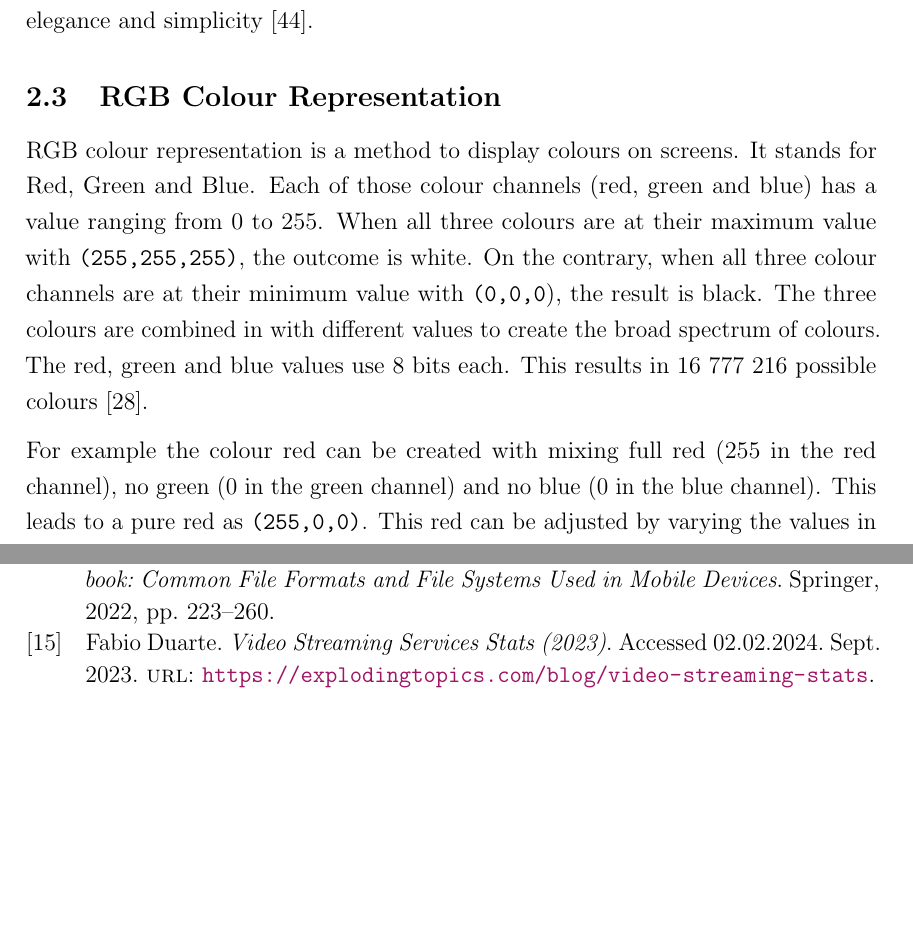
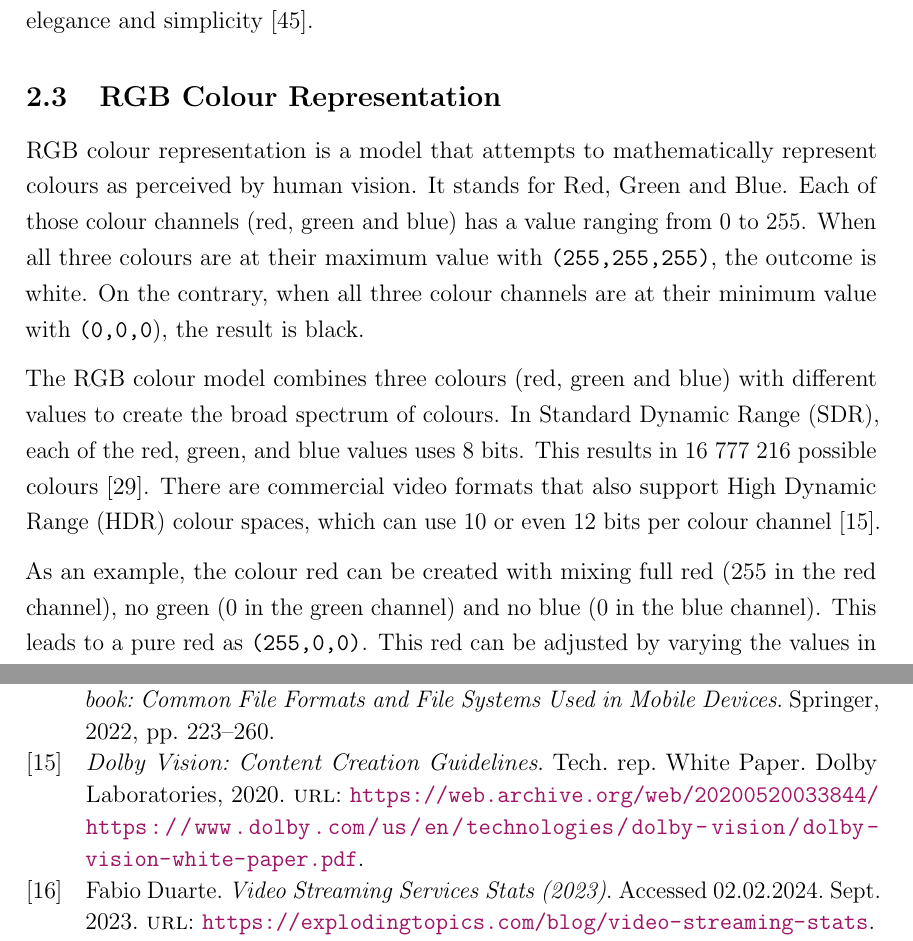
Before and after one commit to Pina-Cola/MasterThesis, a LaTeX thesis (MasterThesis.tex, which reads subfiles/ColourBackground.tex): two parts of pages 14 and 75 of 96 before the commit and two parts of pages 14 and 75 of 97 after it, joined at a grey line, cut so that both start at the same text, the shorter picture padded with empty space. Compiled offline with pdfLaTeX.

Commit message:
feedback supervisor

```diff
--- a/subfiles/ColourBackground.tex
+++ b/subfiles/ColourBackground.tex
@@ -262,21 +262,21 @@ positive associations with their products, because of its cheerful and optimisti
 
 
 
-
-
 %-----------------------------------------------------------------------------------
 \subsection{RGB Colour Representation}
 \label{subsection:RGB}
 
 
-RGB colour representation is a method to display colours on screens. It stands for Red, Green and Blue.
+RGB colour representation is a model that attempts to mathematically represent colours as perceived by human vision. It stands for Red, Green and Blue.
 Each of those colour channels (red, green and blue) has a value ranging from 0 to 255. When all three colours are at their maximum value with \texttt{(255,255,255)}, the outcome is white. On the contrary, when all three colour channels are at their minimum value with \texttt{(0,0,0}), the result is black.
-%
-The three colours are combined in with different values to create the broad spectrum of colours. The red, green and blue values use 8 bits each. This results in $16\ 777\ 216$ possible colours~\cite{colourRGB}.
+
+The RGB colour model combines three colours (red, green and blue) with different values to create the broad spectrum of colours. In Standard Dynamic Range (SDR), each of the red, green, and blue values uses 8 bits. This results in $16\ 777\ 216$ possible colours~\cite{colourRGB}. There are commercial video formats that also support High Dynamic Range (HDR) colour spaces, which can use 10 or even 12 bits per colour channel~\cite{Dolby}.
+
+% The three colours are combined in with different values to create the broad spectrum of colours. The red, green and blue values use 8 bits each. This results in $16\ 777\ 216$ possible colours~\cite{colourRGB}.
 
 
 
-For example the colour red can be created with mixing full red (255 in the red channel), no green (0 in the green channel) and no blue (0 in the blue channel). This leads to a pure red as \texttt{(255,0,0)}.
+As an example, the colour red can be created with mixing full red (255 in the red channel), no green (0 in the green channel) and no blue (0 in the blue channel). This leads to a pure red as \texttt{(255,0,0)}.
 This red can be adjusted by varying the values in the other colour channels. By decreasing the red value, tones such as a dark maroon with \texttt{(130,0,0)} can be achieved and with a higher red and green value a vibrant crimson with \texttt{(200,50,10)} can be achieved. On the other hand, by increasing blue while maintaining a high red channel, tones including scarlet \texttt{(255,40,0)} or coral \texttt{(255,120,80)} can be created. In addition to this, introducing equal amounts of green and blue alongside the high red value can transition the colour into a softer tone, such as rose \texttt{(255,150,150)}. The described colours can be seen in Figure~\ref{figure:RGBred}.
 
 
```
Also changed, not shown: references.bib (+9 -0 lines), subfiles/ColourBackground.tex (2 more changed lines).
